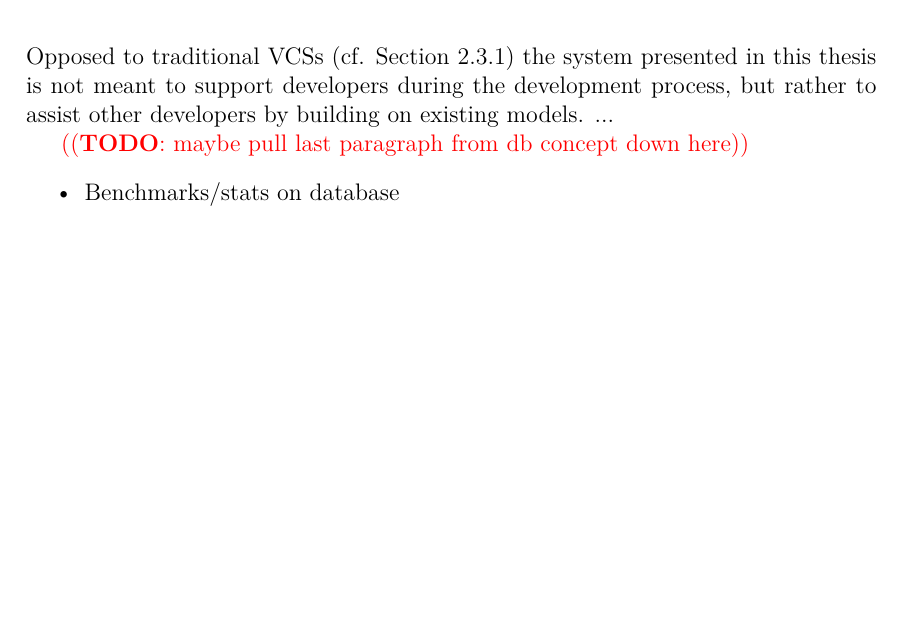
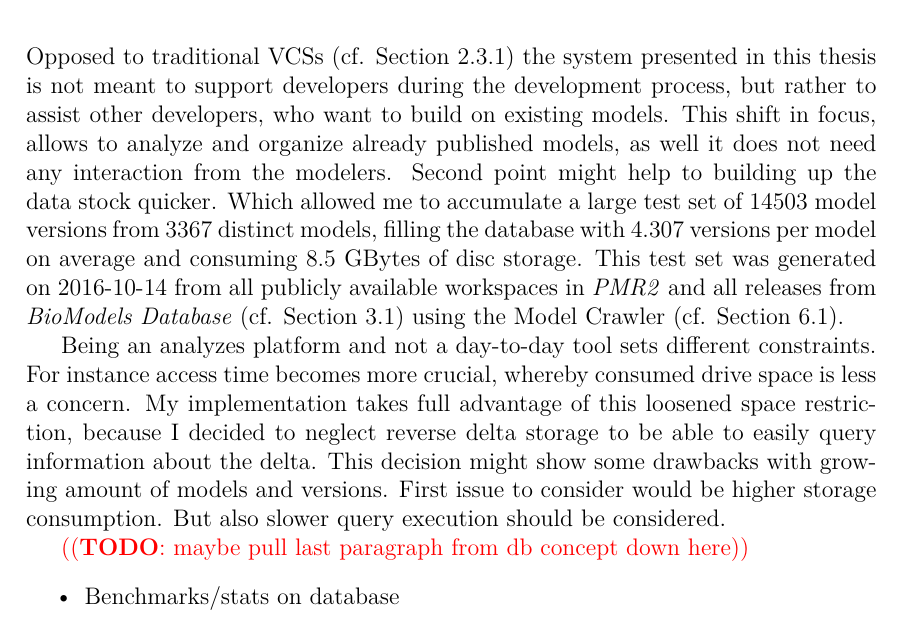
Before and after one commit to binfalse/bachelor-thesis, a LaTeX thesis (tex/ba-main.tex, which reads tex/discussion.tex): part of page 33 of 49, cut so that both start at the same text, the shorter picture padded with empty space. Compiled offline with pdfLaTeX.

Commit message:
more text in discussion
actually it was ideling there a bit longer, but forgott to commit it...

```diff
--- a/tex/discussion.tex
+++ b/tex/discussion.tex
@@ -1,6 +1,15 @@
 % !TeX spellcheck = en_US
 
-Opposed to traditional VCSs (cf. Section \ref{sec:background:manage-versions:traditional-vcs}) the system presented in this thesis is not meant to support developers during the development process, but rather to assist other developers by building on existing models. ...
+Opposed to traditional VCSs (cf. Section \ref{sec:background:manage-versions:traditional-vcs}) the system presented in this thesis is not meant to support developers during the development process, but rather to assist other developers, who want to build on existing models.
+This shift in focus, allows to analyze and organize already published models, as well it does not need any interaction from the modelers. Second point might help to building up the data stock quicker.
+Which allowed me to accumulate a large test set of $14503$ model versions from $3367$ distinct models, filling the database with $4.307$ versions per model on average and consuming $8.5$ GBytes of disc storage.
+This test set was generated on 2016-10-14 from all publicly available workspaces in \emph{PMR2} and all releases from \emph{BioModels Database} (cf. Section \ref{sec:background:modelrepo}) using the \modelcrawler (cf. Section \ref{sec:impl:modelcrawler}).
+
+Being an analyzes platform and not a day-to-day tool sets different constraints. For instance access time becomes more crucial, whereby consumed drive space is less a concern.
+My implementation takes full advantage of this loosened space restriction, because I decided to neglect reverse delta storage to be able to easily query information about the delta. This decision might show some drawbacks with growing amount of models and versions.
+First issue to consider would be higher storage consumption. But also slower query execution should be considered.
+
+
 
 \todo{maybe pull last paragraph from db concept down here}
 \begin{itemize}
```
